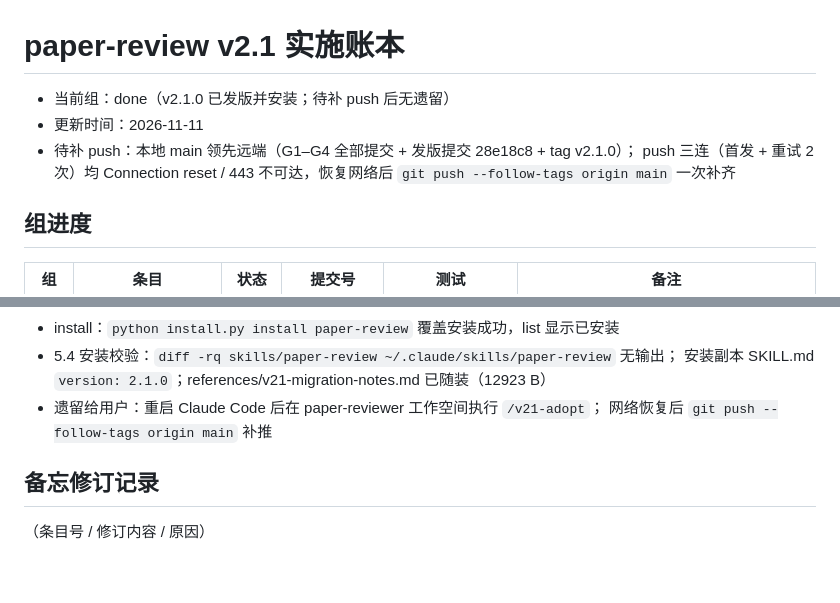
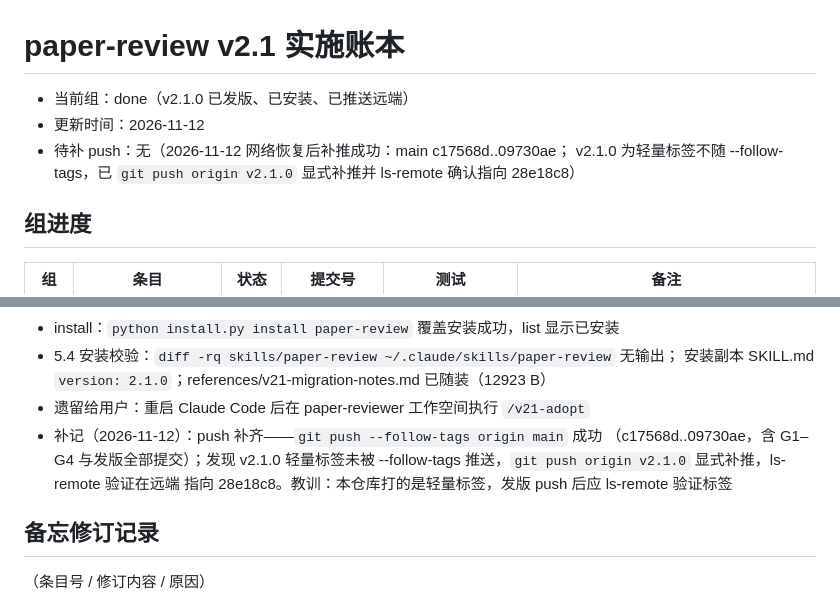
Before and after one commit to searchware73/skills-maker, a Markdown page: docs/v21-implementation-log.md, 2 parts joined by grey strips. Drawn GitHub-style; blank space fills up the shorter version.

Commit message:
docs: v21 账本补记 push 完成（main + tag v2.1.0）
Co-Authored-By: Claude Code <noreply@anthropic.com>

```diff
--- a/docs/v21-implementation-log.md
+++ b/docs/v21-implementation-log.md
@@ -1,10 +1,10 @@
 # paper-review v2.1 实施账本
 
-- 当前组：done（v2.1.0 已发版并安装；待补 push 后无遗留）
-- 更新时间：2026-11-11
-- 待补 push：本地 main 领先远端（G1–G4 全部提交 + 发版提交 28e18c8 + tag v2.1.0）；
-  push 三连（首发 + 重试 2 次）均 Connection reset / 443 不可达，恢复网络后
-  `git push --follow-tags origin main` 一次补齐
+- 当前组：done（v2.1.0 已发版、已安装、已推送远端）
+- 更新时间：2026-11-12
+- 待补 push：无（2026-11-12 网络恢复后补推成功：main c17568d..09730ae；
+  v2.1.0 为轻量标签不随 --follow-tags，已 `git push origin v2.1.0` 显式补推并
+  ls-remote 确认指向 28e18c8）
 
 ## 组进度
 
@@ -129,8 +129,11 @@
 - install：`python install.py install paper-review` 覆盖安装成功，list 显示已安装
 - 5.4 安装校验：`diff -rq skills/paper-review ~/.claude/skills/paper-review` 无输出；
   安装副本 SKILL.md `version: 2.1.0`；references/v21-migration-notes.md 已随装（12923 B）
-- 遗留给用户：重启 Claude Code 后在 paper-reviewer 工作空间执行 `/v21-adopt`；
-  网络恢复后 `git push --follow-tags origin main` 补推
+- 遗留给用户：重启 Claude Code 后在 paper-reviewer 工作空间执行 `/v21-adopt`
+- 补记（2026-11-12）：push 补齐——`git push --follow-tags origin main` 成功
+  （c17568d..09730ae，含 G1–G4 与发版全部提交）；发现 v2.1.0 轻量标签未被
+  --follow-tags 推送，`git push origin v2.1.0` 显式补推，ls-remote 验证在远端
+  指向 28e18c8。教训：本仓库打的是轻量标签，发版 push 后应 ls-remote 验证标签
 
 ## 备忘修订记录
 （条目号 / 修订内容 / 原因）
```
